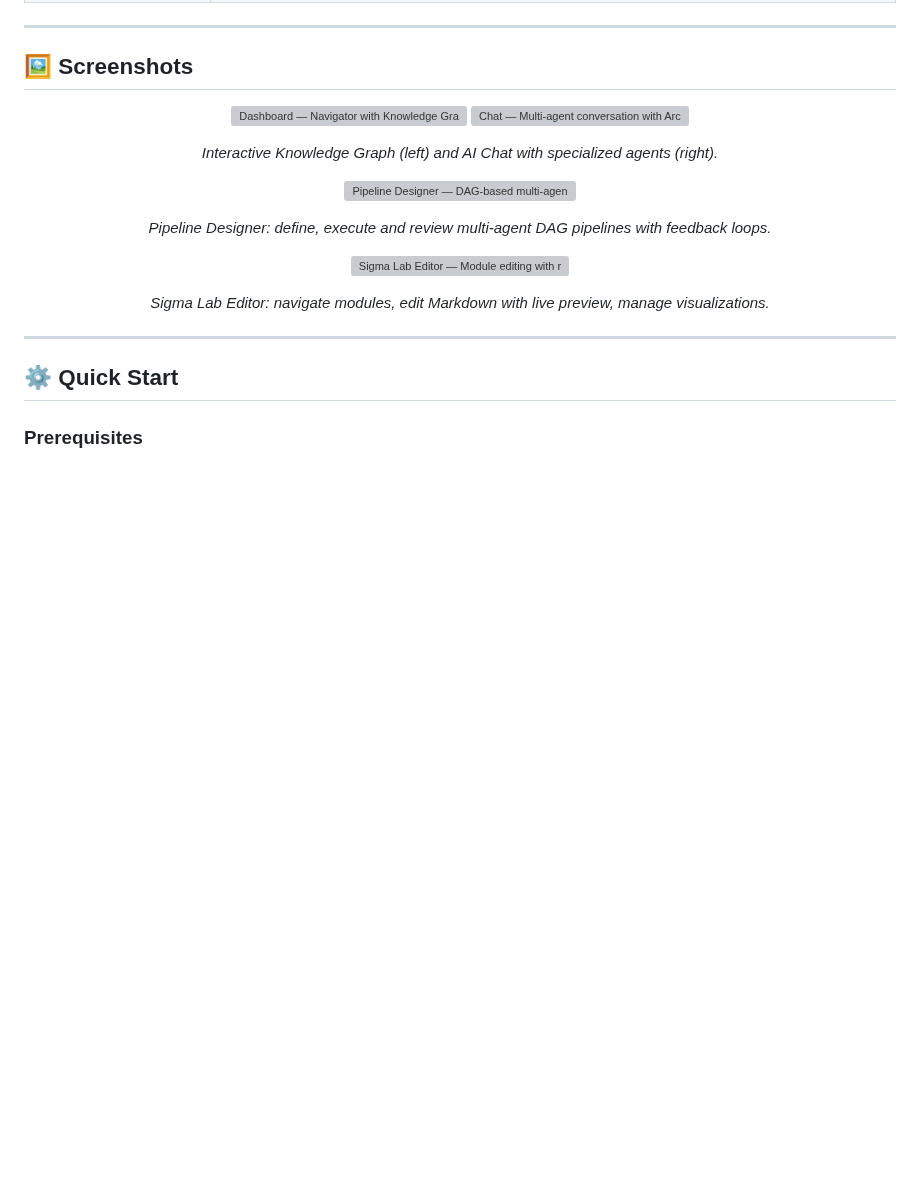
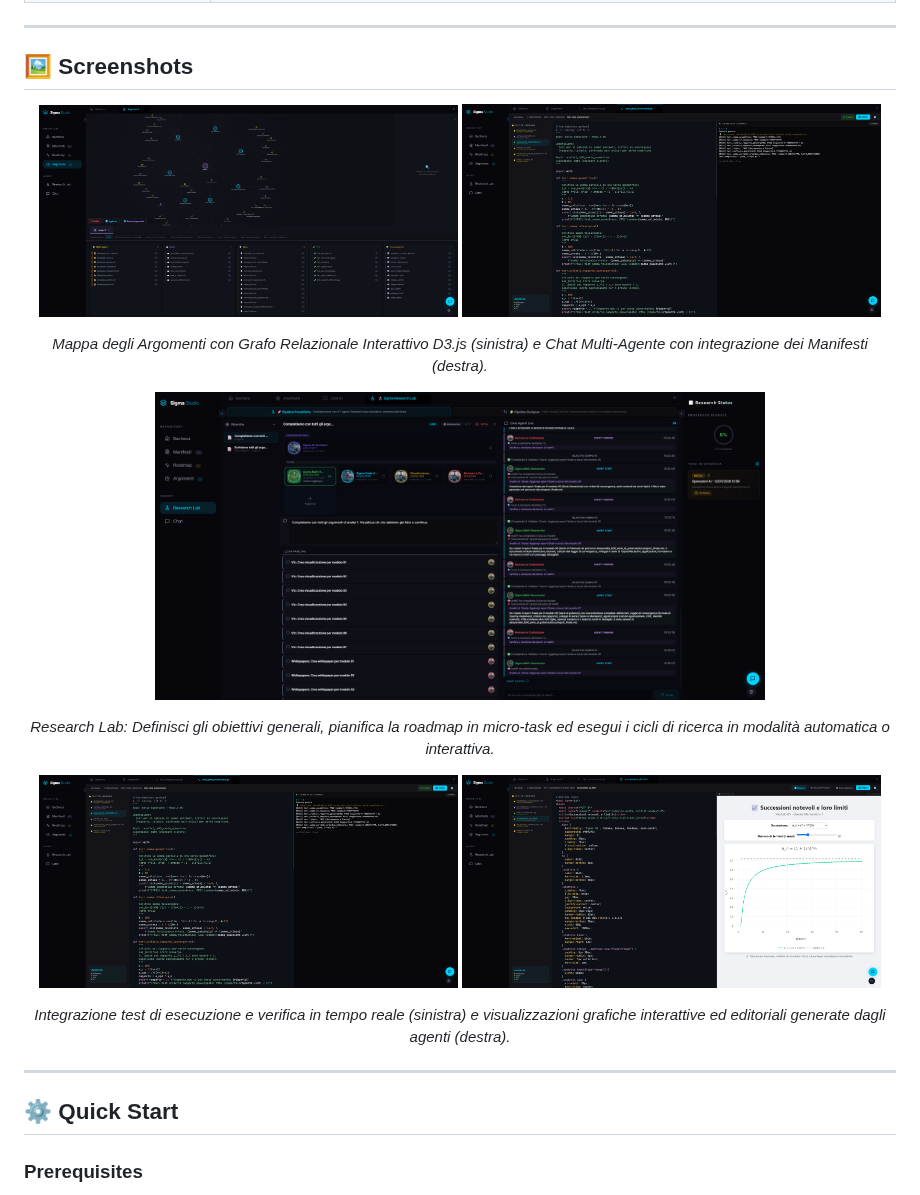
Before and after one commit to Sigmanih/SigmaStudio, a Markdown page: README.md, the part around the change. GitHub-like rendering; pictures changed too: images/screenshots/ResearchLab.png (added), images/screenshots/argomenti.png (added), images/screenshots/chat.png (added); blank space fills up the shorter version; grey boxes are pictures that could not be loaded.

Commit message:
feat(sidebar,readme): invert Chat and ResearchLab menu items, add active session counters, and update README.md with high-res PNG screenshots

```diff
--- a/README.md
+++ b/README.md
@@ -38,25 +38,26 @@ Imagine a **team of specialized AI agents** (a mathematician, an architect, a te
 ## 🖼️ Screenshots
 
 <p align="center">
-  <img src="screenshots/dashboard.svg" alt="Dashboard — Navigator with Knowledge Graph and task overview" width="48%" />
-  <img src="screenshots/chat.svg" alt="Chat — Multi-agent conversation with Architect mode" width="48%" />
+  <img src="images/screenshots/argomenti.png" alt="Dashboard con Mappa degli Argomenti e Grafo Interattivo" width="48%" />
+  <img src="images/screenshots/chat.png" alt="Chat Multi-Agente con Manifesti" width="48%" />
 </p>
 <p align="center">
-  <em>Interactive Knowledge Graph (left) and AI Chat with specialized agents (right).</em>
+  <em>Mappa degli Argomenti con Grafo Relazionale Interattivo D3.js (sinistra) e Chat Multi-Agente con integrazione dei Manifesti (destra).</em>
 </p>
 
 <p align="center">
-  <img src="screenshots/pipeline.svg" alt="Pipeline Designer — DAG-based multi-agent pipeline execution" width="70%" />
+  <img src="images/screenshots/ResearchLab.png" alt="Research Lab — Orchestrazione e Roadmap del Team di Agenti" width="70%" />
 </p>
 <p align="center">
-  <em>Pipeline Designer: define, execute and review multi-agent DAG pipelines with feedback loops.</em>
+  <em>Research Lab: Definisci gli obiettivi generali, pianifica la roadmap in micro-task ed esegui i cicli di ricerca in modalità automatica o interattiva.</em>
 </p>
 
 <p align="center">
-  <img src="screenshots/editor.svg" alt="Sigma Lab Editor — Module editing with real-time preview" width="70%" />
+  <img src="images/screenshots/test.png" alt="Test automatici della pipeline" width="48%" />
+  <img src="images/screenshots/visualizzazioni.png" alt="Visualizzazioni interattive generate" width="48%" />
 </p>
 <p align="center">
-  <em>Sigma Lab Editor: navigate modules, edit Markdown with live preview, manage visualizations.</em>
+  <em>Integrazione test di esecuzione e verifica in tempo reale (sinistra) e visualizzazioni grafiche interattive ed editoriali generate dagli agenti (destra).</em>
 </p>
 
 ---
```
Also changed, not shown: 1 other file.
